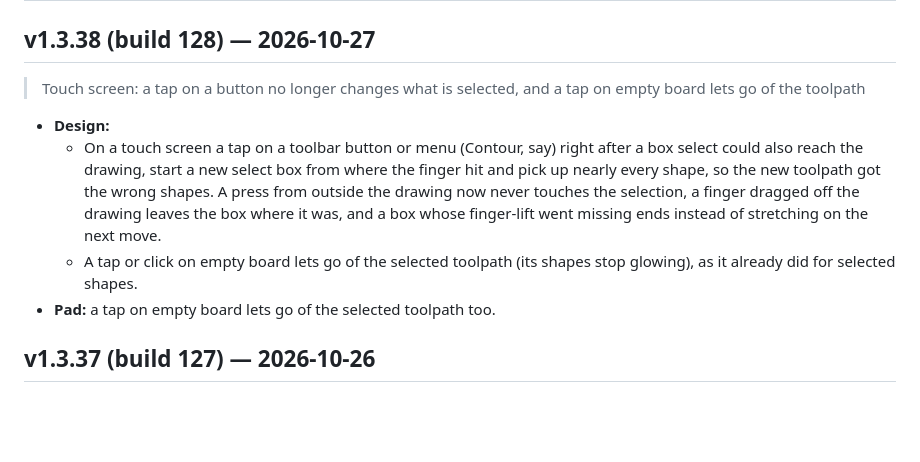
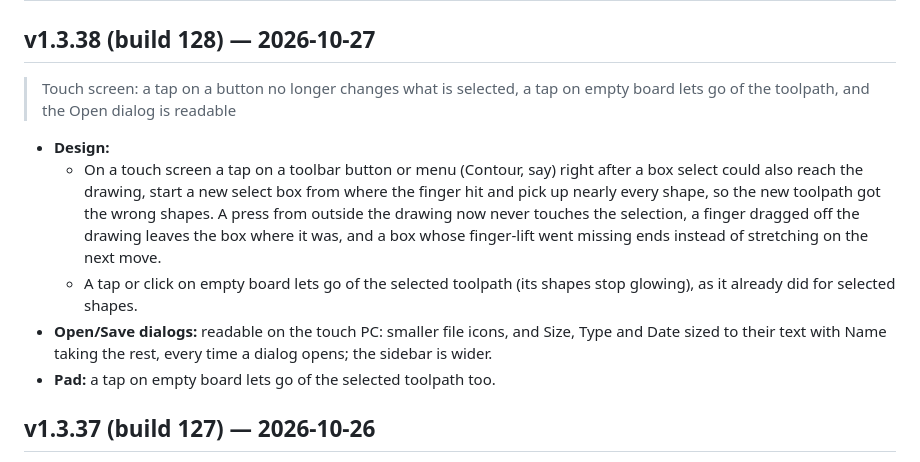
Before and after one commit to phobicdotno/phobiCCCP, a Markdown page: CHANGELOG.md, the part around the change. GitHub-like rendering; blank space fills up the shorter version.

Commit message:
Merge main (PR #44 file dialog) into touch select; CHANGELOG v1.3.38 lists it

```diff
--- a/CHANGELOG.md
+++ b/CHANGELOG.md
@@ -2,7 +2,7 @@
 
 ## v1.3.38 (build 128) — 2026-10-27
 
-> Touch screen: a tap on a button no longer changes what is selected, and a tap on empty board lets go of the toolpath
+> Touch screen: a tap on a button no longer changes what is selected, a tap on empty board lets go of the toolpath, and the Open dialog is readable
 
 - **Design:**
   - On a touch screen a tap on a toolbar button or menu (Contour, say) right after a box select
@@ -12,6 +12,8 @@
     and a box whose finger-lift went missing ends instead of stretching on the next move.
   - A tap or click on empty board lets go of the selected toolpath (its shapes stop glowing), as it
     already did for selected shapes.
+- **Open/Save dialogs:** readable on the touch PC: smaller file icons, and Size, Type and Date sized to
+  their text with Name taking the rest, every time a dialog opens; the sidebar is wider.
 - **Pad:** a tap on empty board lets go of the selected toolpath too.
 
 ## v1.3.37 (build 127) — 2026-10-26
```
